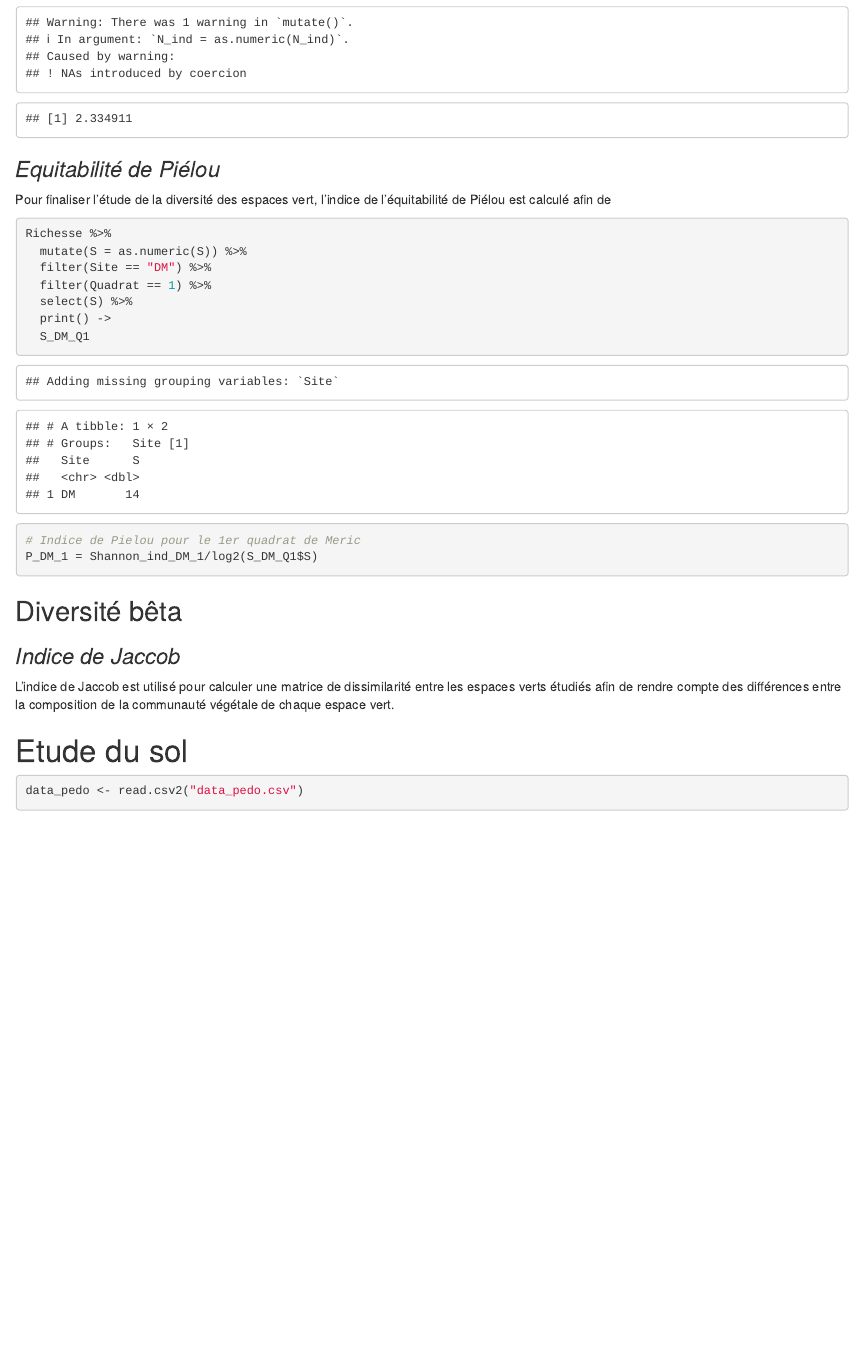
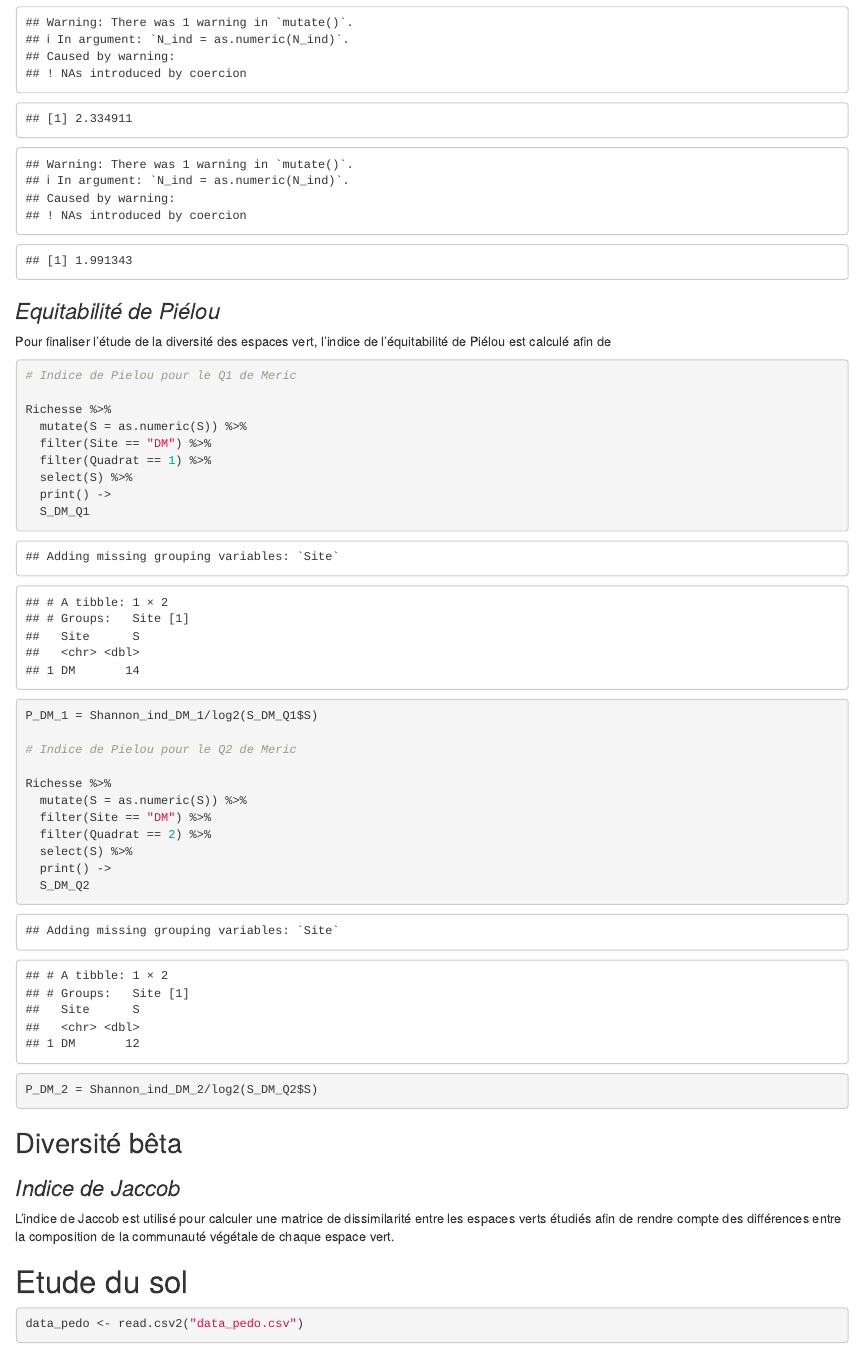
Before and after one commit to TondraTyphaine/FIRE, an R Markdown document (ANOVA_richesse_sp.Rmd): the page in a window 1100 px wide, from 2330 px down. Rendered offline with R 4.5, knitr and Pandoc, with nearby package versions; some code elsewhere in the file could not run offline.

Commit message:
Ajout calculs pour Q2 de Méric

````diff
--- a/ANOVA_richesse_sp.Rmd
+++ b/ANOVA_richesse_sp.Rmd
@@ -59,6 +59,7 @@ library(vegan)
 library(tidyr)
 library(dplyr)
 
+# Indice de shannon pour le Q1 de DM
 data_flo %>%
   mutate(N_ind = as.numeric(N_ind)) %>% # pour s'assurer que ce sont des valeurs numeriques
   select(Site, Quadrat, Espece, N_ind) %>%
@@ -73,5 +74,15 @@ data_flo %>%
   diversity(index = "shannon") -> # Calculer l'indice de Shannon
   Shannon_ind_DM_1
 
-print(Shannon_ind_DM_1) # indice de shannon pour le premier quadrat de DM
+print(Shannon_ind_DM_1)
 
+
+# Indice de shannon pour le Q2 de DM
+data_flo %>%
+  mutate(N_ind = as.numeric(N_ind)) %>% # pour s'assurer que ce sont des valeurs numeriques
+  select(Site, Quadrat, Espece, N_ind) %>%
+  filter(!is.na(Espece)) %>% # suppression des NA (a supp qd le tableau initial sera correctement complete)
+  filter(!is.na(N_ind)) %>%
+  filter(Quadrat == 2) %>%
+  filter(Site == "DM") %>%
+  #group_by(Site, Quadrat) %>%
@@ -78,3 +92,10 @@ print(Shannon_ind_DM_1) # indice de shannon pour le premier quadrat de DM
+  diversity(index = "shannon") -> # Calculer l'indice de Shannon
+  Shannon_ind_DM_2
+
+print(Shannon_ind_DM_2)
+
+
+# Test de comparaison
 
 ```
 
@@ -83,6 +104,9 @@ print(Shannon_ind_DM_1) # indice de shannon pour le premier quadrat de DM
 Pour finaliser l'étude de la diversité des espaces vert, l'indice de l'équitabilité de Piélou est calculé afin de
 
 ```{r}
+
+# Indice de Pielou pour le Q1 de Meric
+
 Richesse %>%
   mutate(S = as.numeric(S)) %>%
   filter(Site == "DM") %>%
@@ -91,8 +115,21 @@ Richesse %>%
   print() ->
   S_DM_Q1
 
-# Indice de Pielou pour le 1er quadrat de Meric
 P_DM_1 = Shannon_ind_DM_1/log2(S_DM_Q1$S)
+
+# Indice de Pielou pour le Q2 de Meric
+
+Richesse %>%
+  mutate(S = as.numeric(S)) %>%
+  filter(Site == "DM") %>%
+  filter(Quadrat == 2) %>%
+  select(S) %>%
+  print() ->
+  S_DM_Q2
+
+P_DM_2 = Shannon_ind_DM_2/log2(S_DM_Q2$S)
+
+
 ```
 
 
````
Also changed, not shown: ANOVA_richesse_sp.Rmd (3 more changed lines).
